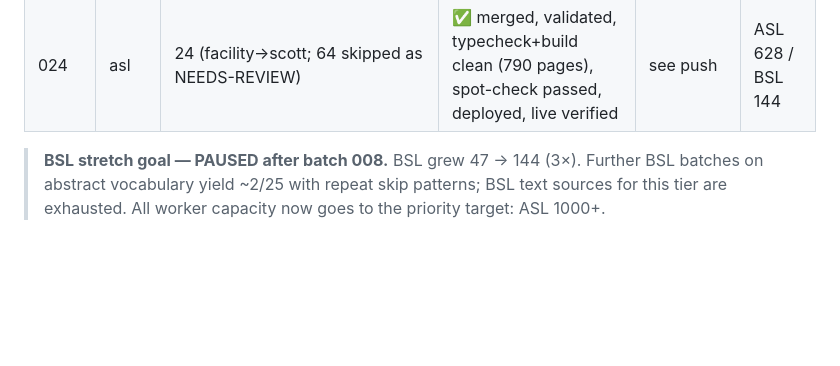
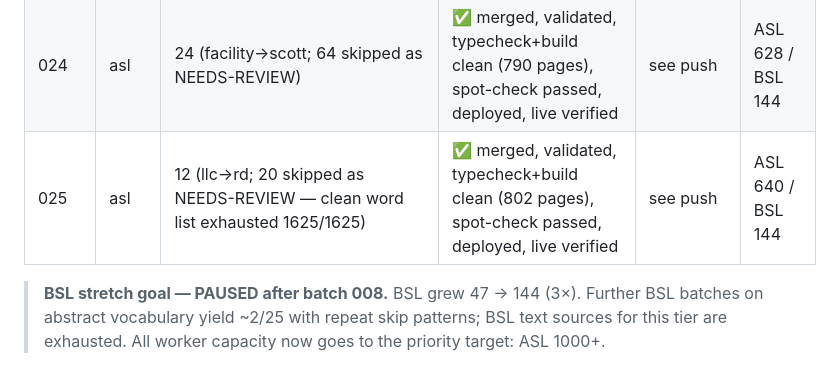
Before and after one commit to childygyan/signlanguage-translator, a Markdown page: docs/DICTIONARY-EXPANSION-PROGRESS.md, the part around the change. Rendered like a GitHub page; blank space fills up the shorter version.

Commit message:
Log batch 025 progress + NEEDS-REVIEW

```diff
--- a/docs/DICTIONARY-EXPANSION-PROGRESS.md
+++ b/docs/DICTIONARY-EXPANSION-PROGRESS.md
@@ -44,5 +44,6 @@
 | 022 | asl | 29 (aid→complex; 57 skipped as NEEDS-REVIEW) | ✅ merged, validated, typecheck+build clean (748 pages), spot-check passed, deployed, live verified | see push | ASL 586 / BSL 144 |
 | 023 | asl | 18 (galleries→resort; 58 skipped as NEEDS-REVIEW — 023a wrote zero entries, all unverifiable) | ✅ merged, validated, typecheck+build clean (766 pages), spot-check passed, deployed, live verified | see push | ASL 604 / BSL 144 |
 | 024 | asl | 24 (facility→scott; 64 skipped as NEEDS-REVIEW) | ✅ merged, validated, typecheck+build clean (790 pages), spot-check passed, deployed, live verified | see push | ASL 628 / BSL 144 |
+| 025 | asl | 12 (llc→rd; 20 skipped as NEEDS-REVIEW — clean word list exhausted 1625/1625) | ✅ merged, validated, typecheck+build clean (802 pages), spot-check passed, deployed, live verified | see push | ASL 640 / BSL 144 |
 
 > **BSL stretch goal — PAUSED after batch 008.** BSL grew 47 → 144 (3×). Further BSL batches on abstract vocabulary yield ~2/25 with repeat skip patterns; BSL text sources for this tier are exhausted. All worker capacity now goes to the priority target: ASL 1000+.
```
